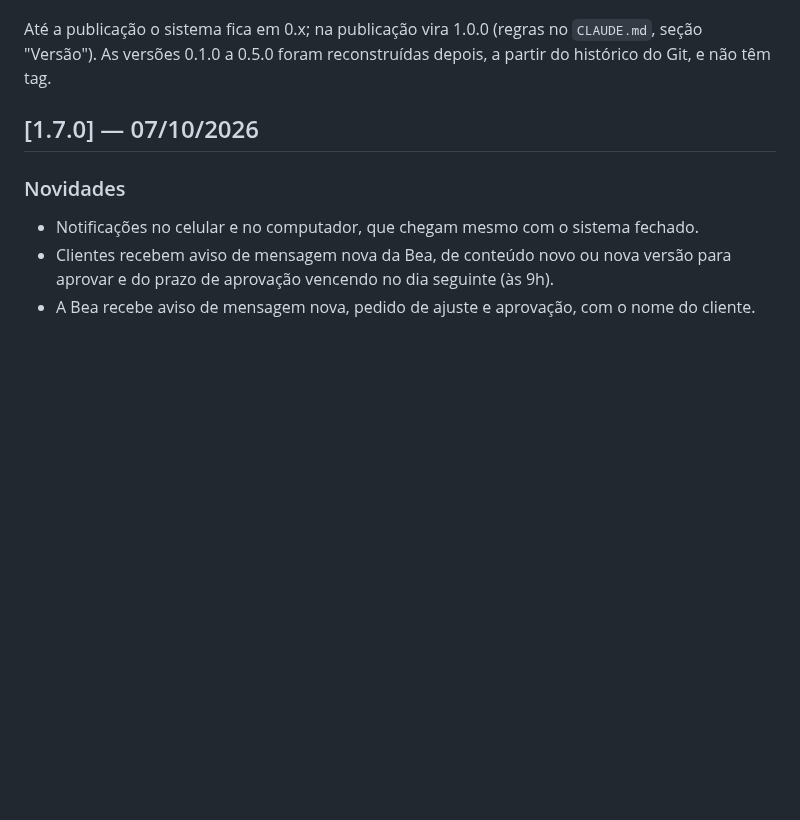
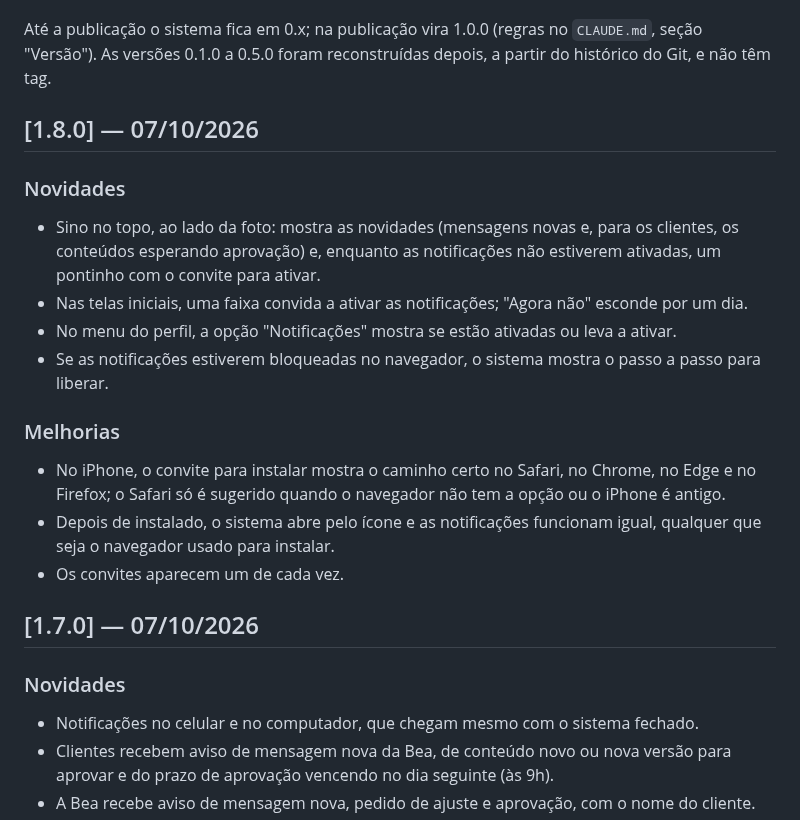
Before and after one commit to beacreativeco/beacreativeco-clientes, a Markdown page: public/CHANGELOG.md, the part around the change. Rendered like a GitHub page; blank space fills up the shorter version.

Commit message:
Versão 1.8.0
Co-Authored-By: Claude Opus 5.5 <noreply@anthropic.com>

```diff
--- a/public/CHANGELOG.md
+++ b/public/CHANGELOG.md
@@ -18,6 +18,21 @@ depois, a partir do histórico do Git, e não têm tag.
      cada entrada começa com "## [X.Y.Z] — dd/mm/aaaa", tem seções "### ..."
      e itens "- ...". A primeira entrada é a versão atual do sistema.
      Mantenha cada item em uma linha só e sem formatação markdown. -->
+
+## [1.8.0] — 07/10/2026
+
+### Novidades
+
+- Sino no topo, ao lado da foto: mostra as novidades (mensagens novas e, para os clientes, os conteúdos esperando aprovação) e, enquanto as notificações não estiverem ativadas, um pontinho com o convite para ativar.
+- Nas telas iniciais, uma faixa convida a ativar as notificações; "Agora não" esconde por um dia.
+- No menu do perfil, a opção "Notificações" mostra se estão ativadas ou leva a ativar.
+- Se as notificações estiverem bloqueadas no navegador, o sistema mostra o passo a passo para liberar.
+
+### Melhorias
+
+- No iPhone, o convite para instalar mostra o caminho certo no Safari, no Chrome, no Edge e no Firefox; o Safari só é sugerido quando o navegador não tem a opção ou o iPhone é antigo.
+- Depois de instalado, o sistema abre pelo ícone e as notificações funcionam igual, qualquer que seja o navegador usado para instalar.
+- Os convites aparecem um de cada vez.
 
 ## [1.7.0] — 07/10/2026
 
```
